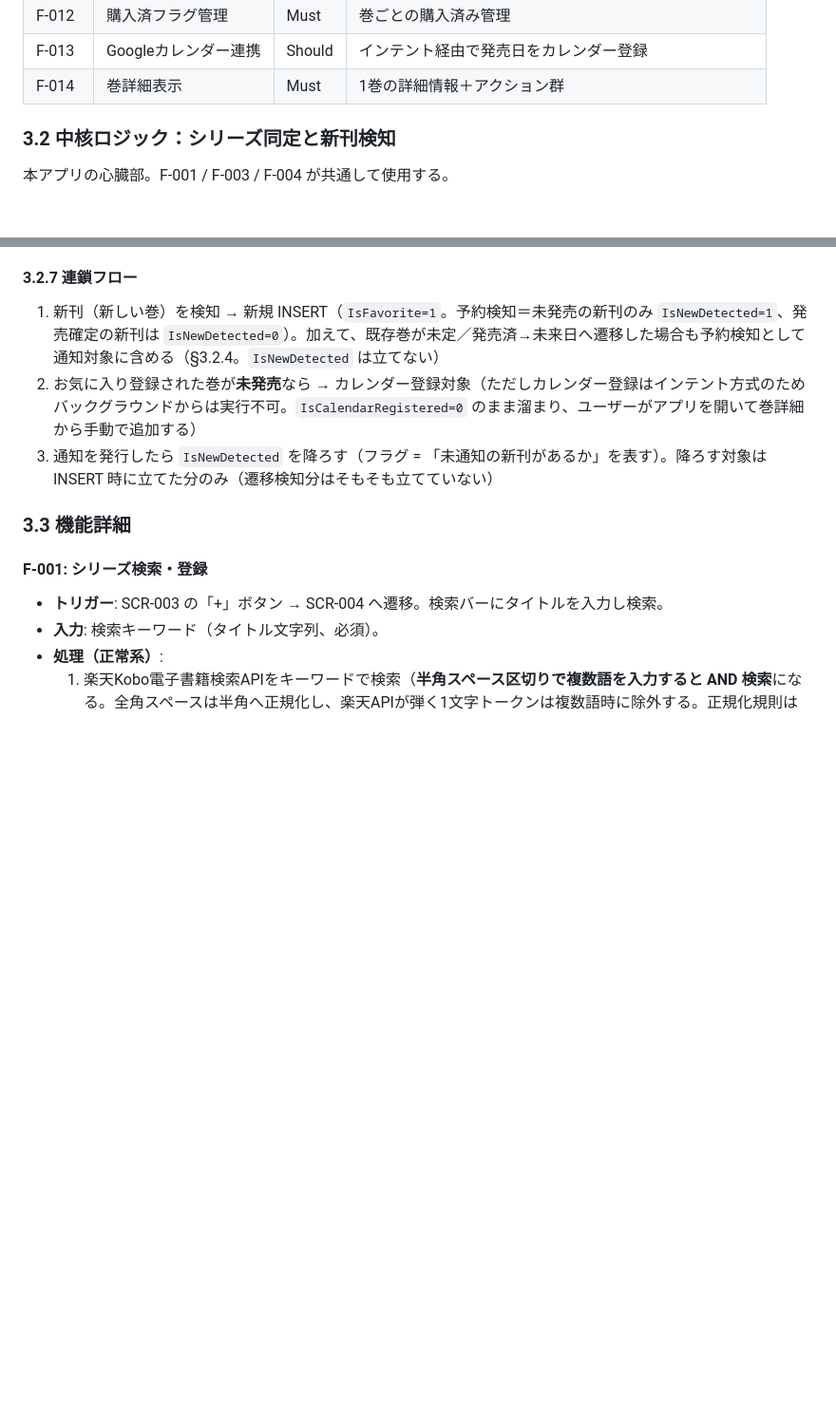
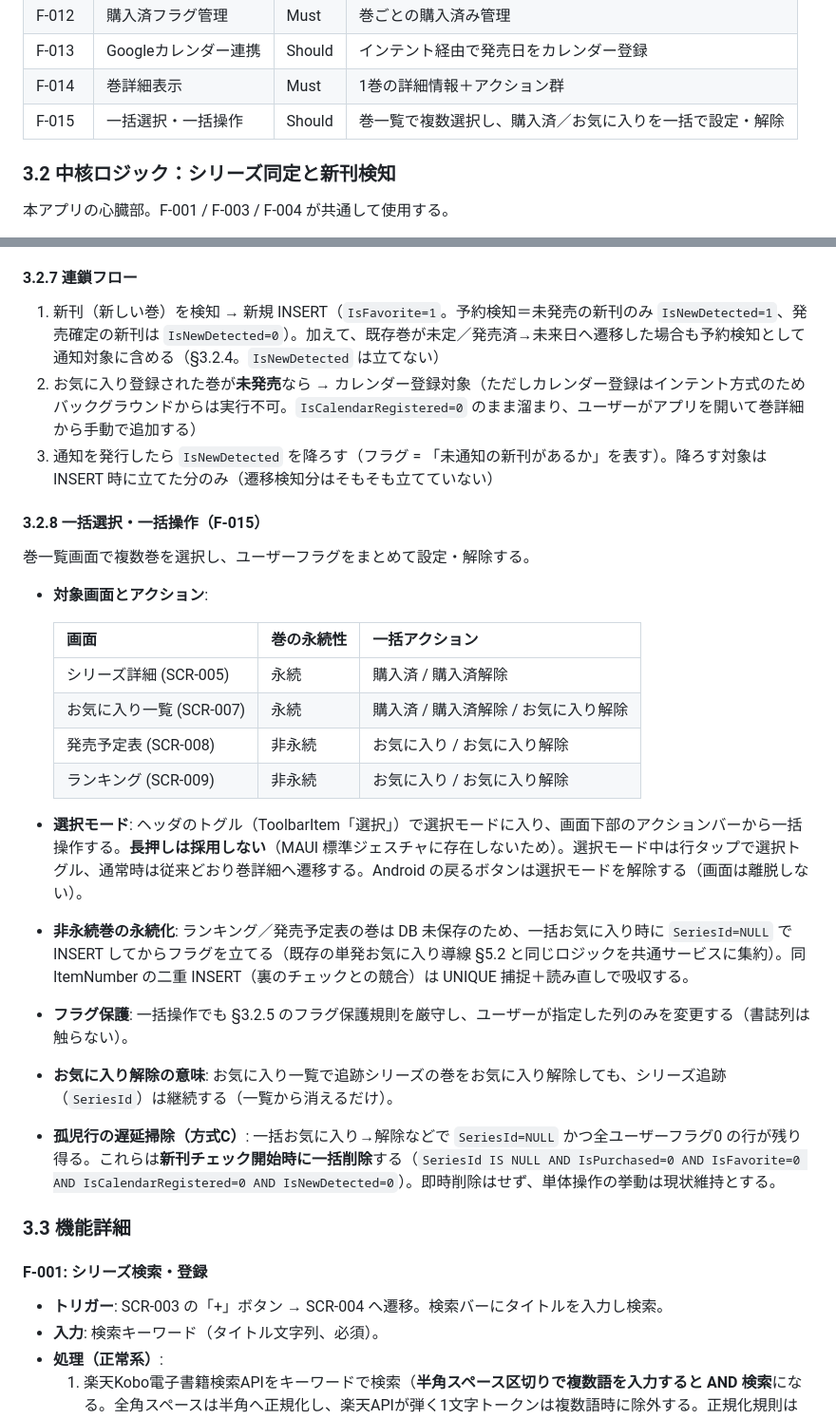
Before and after one commit to twinbird827/TBird.Library, a Markdown page: _Apps/新刊チェッカー_要件定義書.md, 2 parts joined by grey strips. Shown at 95% size. GitHub-like rendering; blank space fills up the shorter version.

```diff
--- a/_Apps/新刊チェッカー_要件定義書.md
+++ b/_Apps/新刊チェッカー_要件定義書.md
@@ -116,6 +116,7 @@ NewReleaseChecker/
 | F-012 | 購入済フラグ管理 | Must | 巻ごとの購入済み管理 |
 | F-013 | Googleカレンダー連携 | Should | インテント経由で発売日をカレンダー登録 |
 | F-014 | 巻詳細表示 | Must | 1巻の詳細情報＋アクション群 |
+| F-015 | 一括選択・一括操作 | Should | 巻一覧で複数選択し、購入済／お気に入りを一括で設定・解除 |
 
 ### 3.2 中核ロジック：シリーズ同定と新刊検知
 
@@ -163,6 +164,24 @@ NewReleaseChecker/
 1. 新刊（新しい巻）を検知 → 新規 INSERT（`IsFavorite=1`。予約検知＝未発売の新刊のみ `IsNewDetected=1`、発売確定の新刊は `IsNewDetected=0`）。加えて、既存巻が未定／発売済→未来日へ遷移した場合も予約検知として通知対象に含める（§3.2.4。`IsNewDetected` は立てない）
 2. お気に入り登録された巻が**未発売**なら → カレンダー登録対象（ただしカレンダー登録はインテント方式のためバックグラウンドからは実行不可。`IsCalendarRegistered=0` のまま溜まり、ユーザーがアプリを開いて巻詳細から手動で追加する）
 3. 通知を発行したら `IsNewDetected` を降ろす（フラグ = 「未通知の新刊があるか」を表す）。降ろす対象は INSERT 時に立てた分のみ（遷移検知分はそもそも立てていない）
+
+#### 3.2.8 一括選択・一括操作（F-015）
+巻一覧画面で複数巻を選択し、ユーザーフラグをまとめて設定・解除する。
+
+- **対象画面とアクション**:
+
+  | 画面 | 巻の永続性 | 一括アクション |
+  |---|---|---|
+  | シリーズ詳細 (SCR-005) | 永続 | 購入済 / 購入済解除 |
+  | お気に入り一覧 (SCR-007) | 永続 | 購入済 / 購入済解除 / お気に入り解除 |
+  | 発売予定表 (SCR-008) | 非永続 | お気に入り / お気に入り解除 |
+  | ランキング (SCR-009) | 非永続 | お気に入り / お気に入り解除 |
+
+- **選択モード**: ヘッダのトグル（ToolbarItem「選択」）で選択モードに入り、画面下部のアクションバーから一括操作する。**長押しは採用しない**（MAUI 標準ジェスチャに存在しないため）。選択モード中は行タップで選択トグル、通常時は従来どおり巻詳細へ遷移する。Android の戻るボタンは選択モードを解除する（画面は離脱しない）。
+- **非永続巻の永続化**: ランキング／発売予定表の巻は DB 未保存のため、一括お気に入り時に `SeriesId=NULL` で INSERT してからフラグを立てる（既存の単発お気に入り導線 §5.2 と同じロジックを共通サービスに集約）。同 ItemNumber の二重 INSERT（裏のチェックとの競合）は UNIQUE 捕捉＋読み直しで吸収する。
+- **フラグ保護**: 一括操作でも §3.2.5 のフラグ保護規則を厳守し、ユーザーが指定した列のみを変更する（書誌列は触らない）。
+- **お気に入り解除の意味**: お気に入り一覧で追跡シリーズの巻をお気に入り解除しても、シリーズ追跡（`SeriesId`）は継続する（一覧から消えるだけ）。
+- **孤児行の遅延掃除（方式C）**: 一括お気に入り→解除などで `SeriesId=NULL` かつ全ユーザーフラグ0 の行が残り得る。これらは**新刊チェック開始時に一括削除**する（`SeriesId IS NULL AND IsPurchased=0 AND IsFavorite=0 AND IsCalendarRegistered=0 AND IsNewDetected=0`）。即時削除はせず、単体操作の挙動は現状維持とする。
 
 ### 3.3 機能詳細
 
```
Also changed, not shown: _Apps/一括選択機能_実装プラン.md (added, +373 -0 lines).
